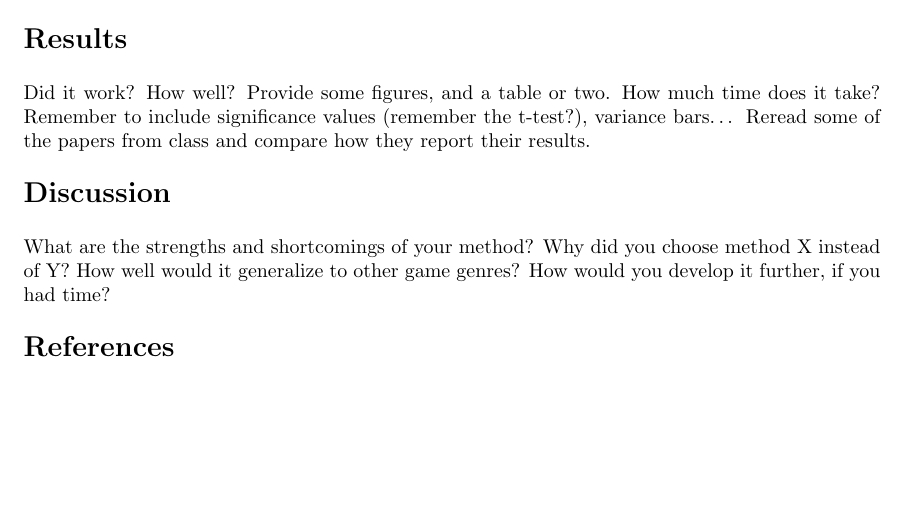
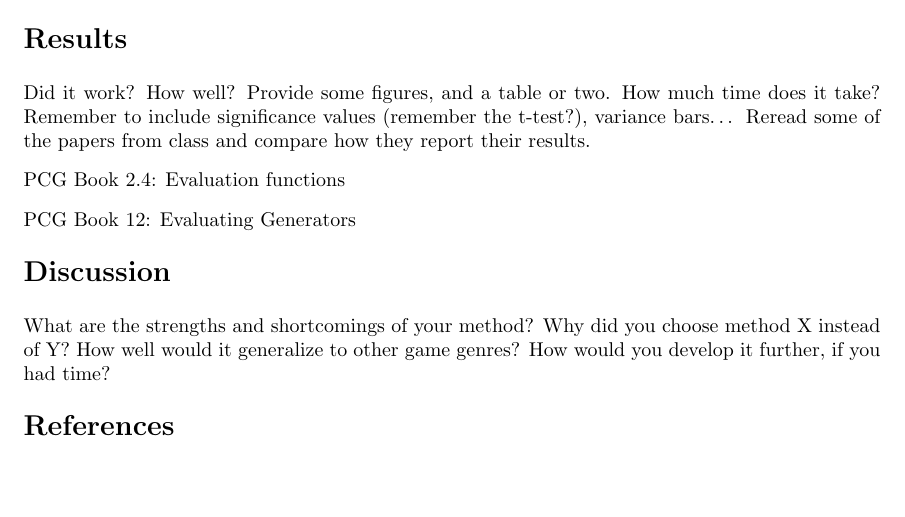
Before and after one commit to jcgr/MPCG-DFFortressGenerator, a LaTeX document (Report/MPCG - jmel, jcgr - Dwarf Fortress.tex, which reads Report/Sections/05_Results.tex): part of page 2 of 2, cut so that both start at the same text. Compiled offline with pdfLaTeX.

Commit message:
Found some references

```diff
--- a/Report/Sections/05_Results.tex
+++ b/Report/Sections/05_Results.tex
@@ -2,3 +2,7 @@
 \label{05}
 
 Did it work? How well? Provide some figures, and a table or two. How much time does it take? Remember to include significance values (remember the t-test?), variance bars… Reread some of the papers from class and compare how they report their results.
+
+PCG Book 2.4: Evaluation functions
+
+PCG Book 12: Evaluating Generators
```
